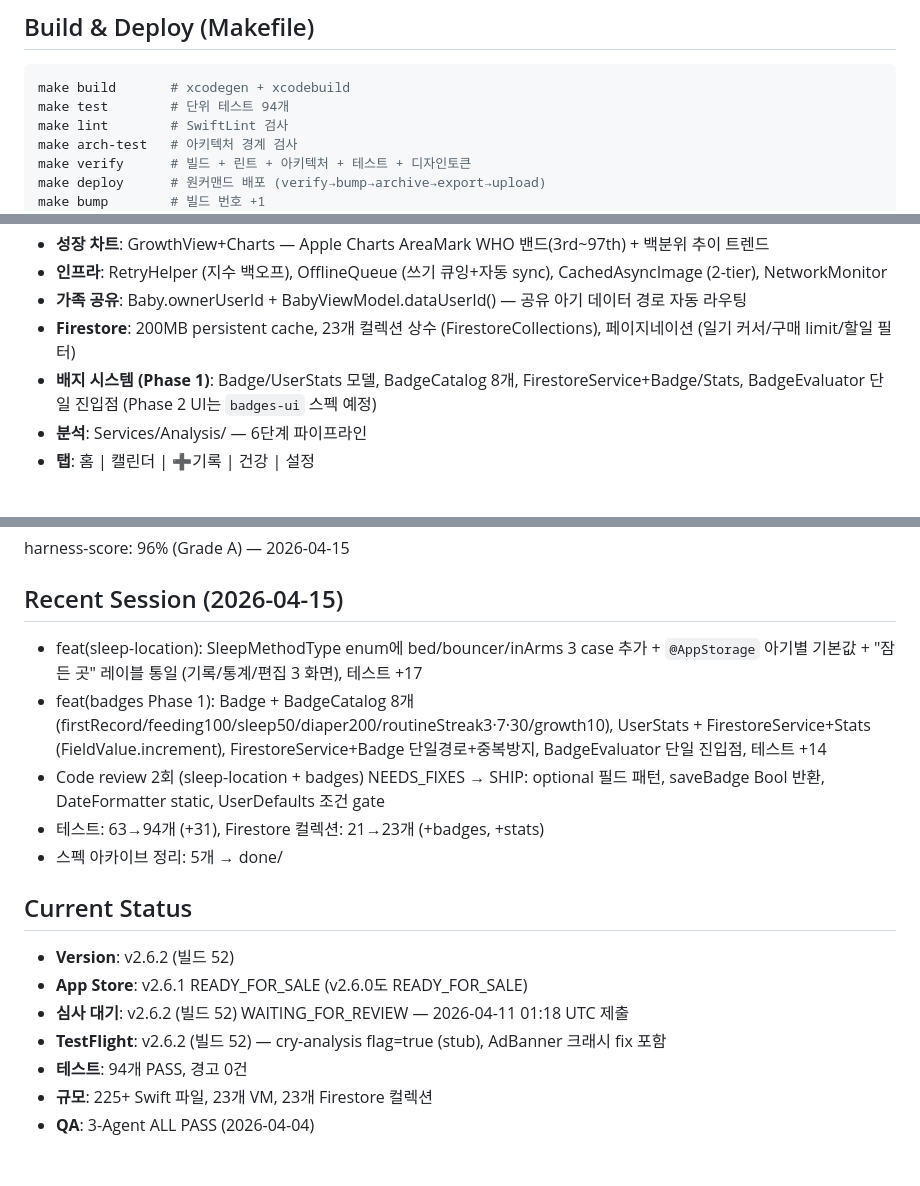
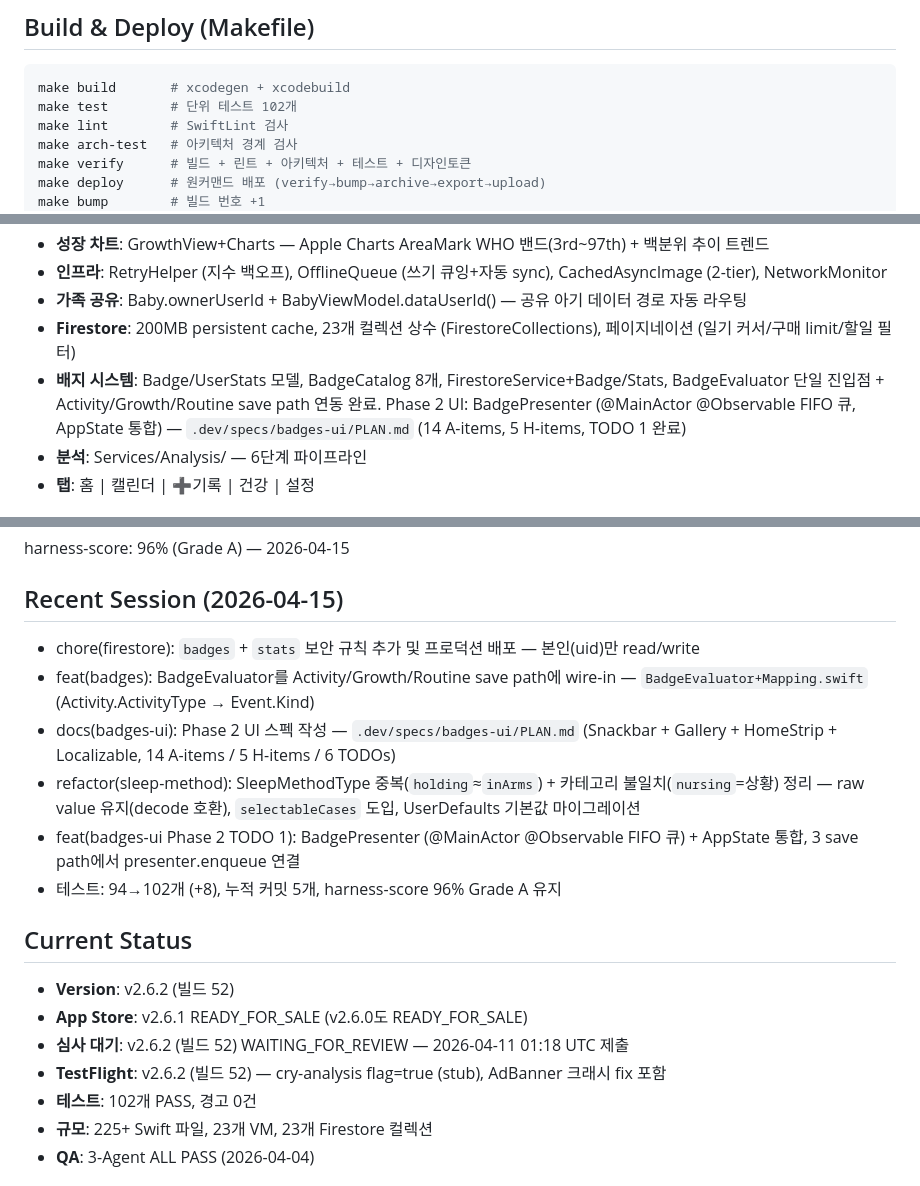
Before and after one commit to roacompany/allcare, a Markdown page: CLAUDE.md, 3 parts joined by grey strips. GitHub-like rendering.

Commit message:
docs(session-wrap): 2026-04-15 continuation — badges Phase 2 TODO 1 + sleep-method
- CLAUDE.md: test 94→102, badges section expanded (Phase 2 TODO 1 완료),
  Recent Session block replaced, Active TODO roadmap updated
- badges-ui/PLAN.md: TODO 1 checkboxes marked complete

Session: 5 commits (firestore rules, evaluator hooks, spec, sleep-method
refactor, BadgePresenter). Tests 94→102. harness-score 96% Grade A.

Co-Authored-By: Claude Opus 4.6 (1M context) <noreply@anthropic.com>

````diff
--- a/CLAUDE.md
+++ b/CLAUDE.md
@@ -28,7 +28,7 @@ make screenshots     # 주요 화면 스크린샷 캡처
 
 ```bash
 make build       # xcodegen + xcodebuild
-make test        # 단위 테스트 94개
+make test        # 단위 테스트 102개
 make lint        # SwiftLint 검사
 make arch-test   # 아키텍처 경계 검사
 make verify      # 빌드 + 린트 + 아키텍처 + 테스트 + 디자인토큰
@@ -45,7 +45,7 @@ make status      # 버전/커밋/테스트 상태
 - **인프라**: RetryHelper (지수 백오프), OfflineQueue (쓰기 큐잉+자동 sync), CachedAsyncImage (2-tier), NetworkMonitor
 - **가족 공유**: Baby.ownerUserId + BabyViewModel.dataUserId() — 공유 아기 데이터 경로 자동 라우팅
 - **Firestore**: 200MB persistent cache, 23개 컬렉션 상수 (FirestoreCollections), 페이지네이션 (일기 커서/구매 limit/할일 필터)
-- **배지 시스템 (Phase 1)**: Badge/UserStats 모델, BadgeCatalog 8개, FirestoreService+Badge/Stats, BadgeEvaluator 단일 진입점 (Phase 2 UI는 `badges-ui` 스펙 예정)
+- **배지 시스템**: Badge/UserStats 모델, BadgeCatalog 8개, FirestoreService+Badge/Stats, BadgeEvaluator 단일 진입점 + Activity/Growth/Routine save path 연동 완료. Phase 2 UI: BadgePresenter (@MainActor @Observable FIFO 큐, AppState 통합) — `.dev/specs/badges-ui/PLAN.md` (14 A-items, 5 H-items, TODO 1 완료)
 - **분석**: Services/Analysis/ — 6단계 파이프라인
 - **탭**: 홈 | 캘린더 | ➕기록 | 건강 | 설정
 
@@ -74,11 +74,12 @@ harness-score: 96% (Grade A) — 2026-04-15
 
 ## Recent Session (2026-04-15)
 
-- feat(sleep-location): SleepMethodType enum에 bed/bouncer/inArms 3 case 추가 + `@AppStorage` 아기별 기본값 + "잠든 곳" 레이블 통일 (기록/통계/편집 3 화면), 테스트 +17
-- feat(badges Phase 1): Badge + BadgeCatalog 8개 (firstRecord/feeding100/sleep50/diaper200/routineStreak3·7·30/growth10), UserStats + FirestoreService+Stats (FieldValue.increment), FirestoreService+Badge 단일경로+중복방지, BadgeEvaluator 단일 진입점, 테스트 +14
-- Code review 2회 (sleep-location + badges) NEEDS_FIXES → SHIP: optional 필드 패턴, saveBadge Bool 반환, DateFormatter static, UserDefaults 조건 gate
-- 테스트: 63→94개 (+31), Firestore 컬렉션: 21→23개 (+badges, +stats)
-- 스펙 아카이브 정리: 5개 → done/
+- chore(firestore): `badges` + `stats` 보안 규칙 추가 및 프로덕션 배포 — 본인(uid)만 read/write
+- feat(badges): BadgeEvaluator를 Activity/Growth/Routine save path에 wire-in — `BadgeEvaluator+Mapping.swift` (Activity.ActivityType → Event.Kind)
+- docs(badges-ui): Phase 2 UI 스펙 작성 — `.dev/specs/badges-ui/PLAN.md` (Snackbar + Gallery + HomeStrip + Localizable, 14 A-items / 5 H-items / 6 TODOs)
+- refactor(sleep-method): SleepMethodType 중복(`holding`≈`inArms`) + 카테고리 불일치(`nursing`=상황) 정리 — raw value 유지(decode 호환), `selectableCases` 도입, UserDefaults 기본값 마이그레이션
+- feat(badges-ui Phase 2 TODO 1): BadgePresenter (@MainActor @Observable FIFO 큐) + AppState 통합, 3 save path에서 presenter.enqueue 연결
+- 테스트: 94→102개 (+8), 누적 커밋 5개, harness-score 96% Grade A 유지
 
 ## Current Status
 
@@ -86,7 +87,7 @@ harness-score: 96% (Grade A) — 2026-04-15
 - **App Store**: v2.6.1 READY_FOR_SALE (v2.6.0도 READY_FOR_SALE)
 - **심사 대기**: v2.6.2 (빌드 52) WAITING_FOR_REVIEW — 2026-04-11 01:18 UTC 제출
 - **TestFlight**: v2.6.2 (빌드 52) — cry-analysis flag=true (stub), AdBanner 크래시 fix 포함
-- **테스트**: 94개 PASS, 경고 0건
+- **테스트**: 102개 PASS, 경고 0건
 - **규모**: 225+ Swift 파일, 23개 VM, 23개 Firestore 컬렉션
 - **QA**: 3-Agent ALL PASS (2026-04-04)
 
````
Also changed, not shown: other parts of CLAUDE.md (+1 -1 lines), 1 other file.
